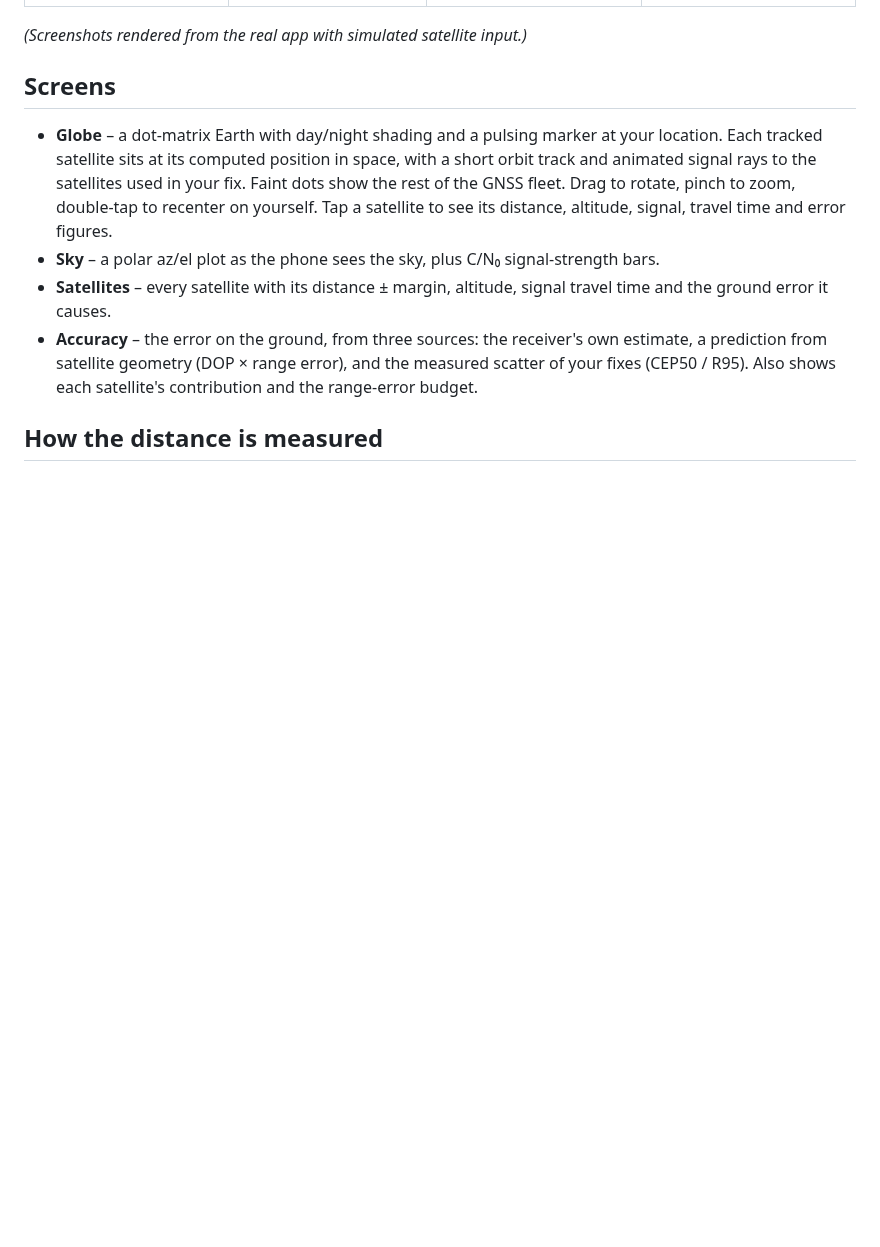
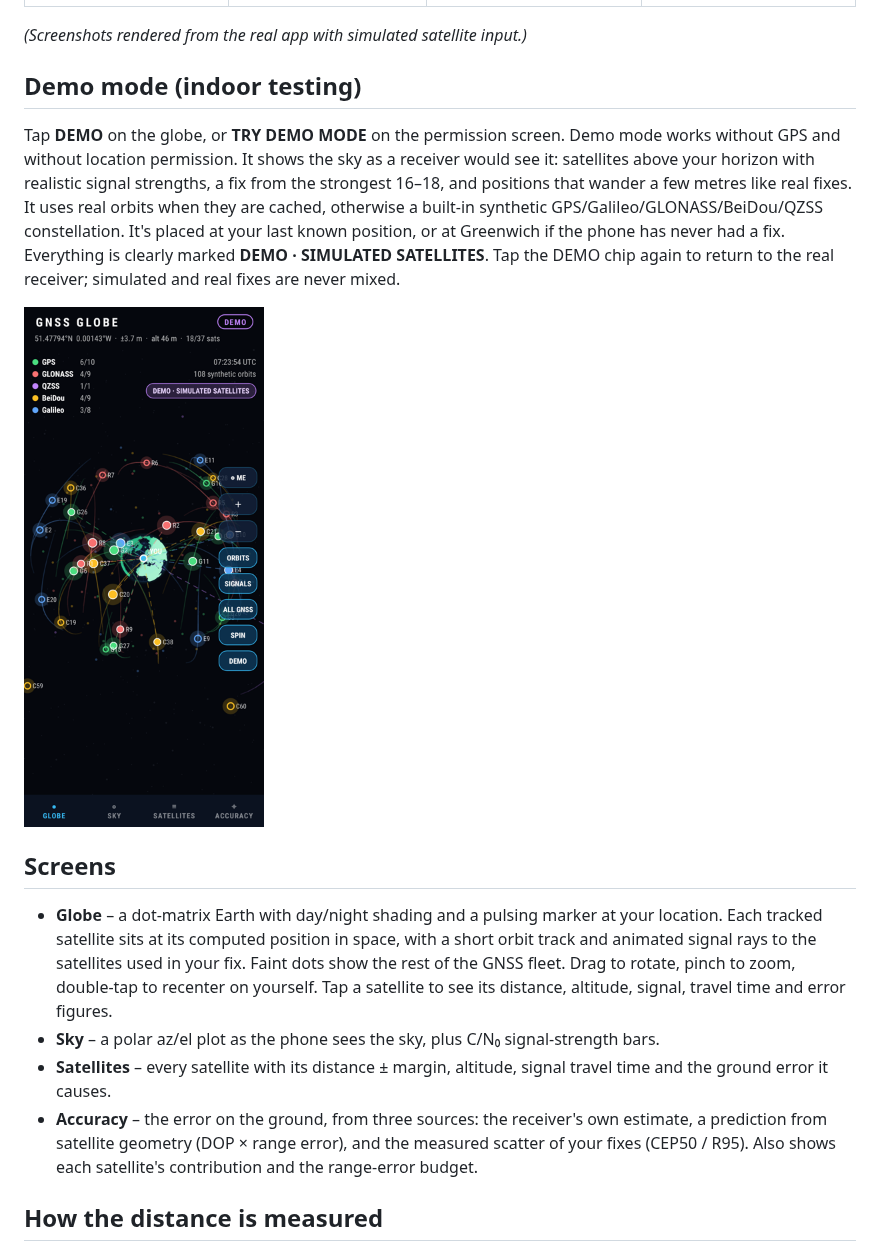
Before and after one commit to shekath/GPS, a Markdown page: README.md, the part around the change. GitHub-like rendering; pictures changed too: docs/demo_globe.png (added); blank space fills up the shorter version.

```diff
--- a/README.md
+++ b/README.md
@@ -14,6 +14,19 @@ outdoors with a clear view of the sky.
 | ![](docs/2_globe_selected.png) | ![](docs/3_sky.png) | ![](docs/4_satellites.png) | ![](docs/5_accuracy.png) |
 
 *(Screenshots rendered from the real app with simulated satellite input.)*
+
+## Demo mode (indoor testing)
+
+Tap **DEMO** on the globe, or **TRY DEMO MODE** on the permission screen. Demo mode works
+without GPS and without location permission. It shows the sky as a receiver would see it:
+satellites above your horizon with realistic signal strengths, a fix from the strongest
+16–18, and positions that wander a few metres like real fixes. It uses real orbits when
+they are cached, otherwise a built-in synthetic GPS/Galileo/GLONASS/BeiDou/QZSS
+constellation. It's placed at your last known position, or at Greenwich if the phone has
+never had a fix. Everything is clearly marked **DEMO · SIMULATED SATELLITES**. Tap the
+DEMO chip again to return to the real receiver; simulated and real fixes are never mixed.
+
+<img src="docs/demo_globe.png" width="240">
 
 ## Screens
 
```
Also changed, not shown: 7 other files.
